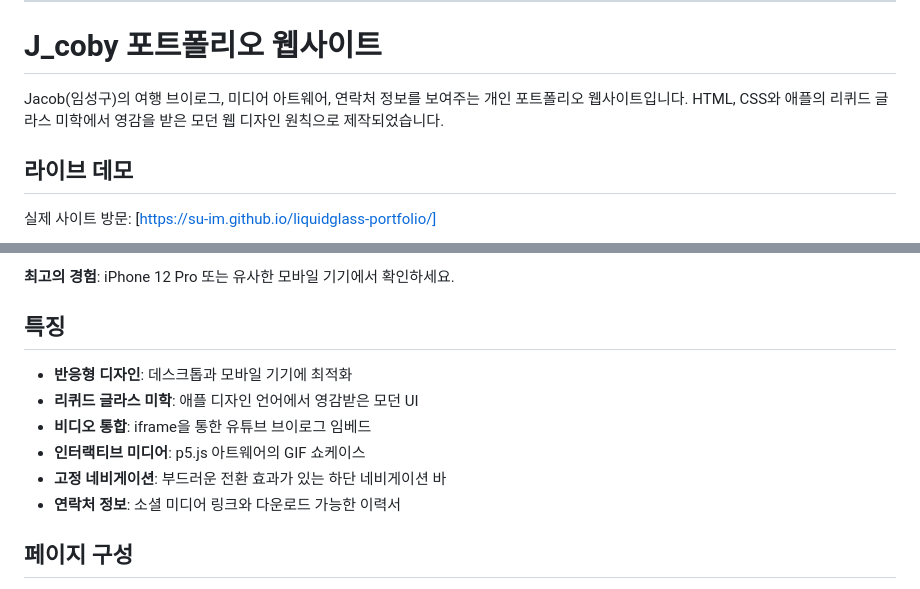
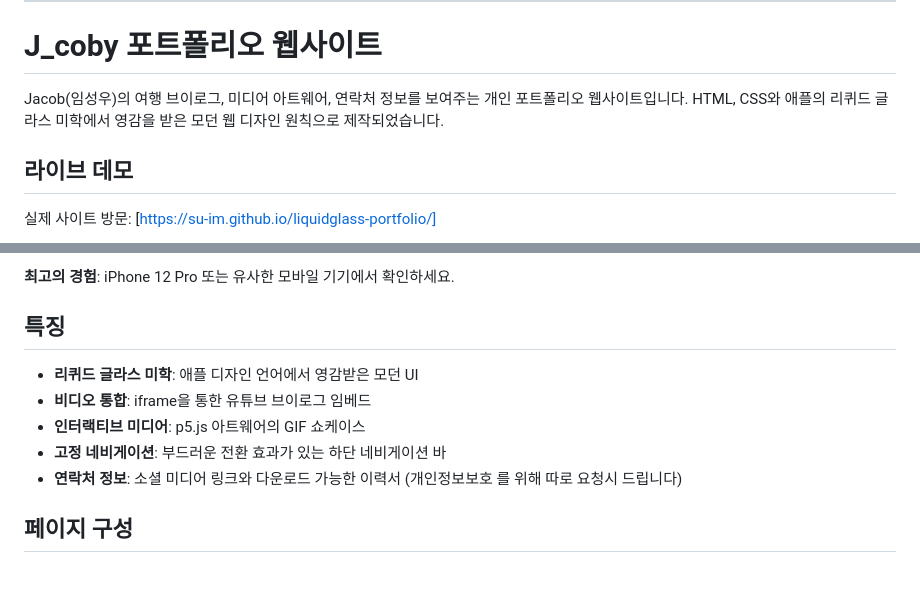
Before and after one commit to SU-IM/liquidglass-portfolio, a Markdown page: README.md, 2 parts joined by grey strips. Rendered like a GitHub page.

```diff
--- a/README.md
+++ b/README.md
@@ -111,7 +94,7 @@ npx serve
 
 # J_coby 포트폴리오 웹사이트
 
-Jacob(임성구)의 여행 브이로그, 미디어 아트웨어, 연락처 정보를 보여주는 개인 포트폴리오 웹사이트입니다. HTML, CSS와 애플의 리퀴드 글라스 미학에서 영감을 받은 모던 웹 디자인 원칙으로 제작되었습니다.
+Jacob(임성우)의 여행 브이로그, 미디어 아트웨어, 연락처 정보를 보여주는 개인 포트폴리오 웹사이트입니다. HTML, CSS와 애플의 리퀴드 글라스 미학에서 영감을 받은 모던 웹 디자인 원칙으로 제작되었습니다.
 
 ## 라이브 데모
 실제 사이트 방문: [https://su-im.github.io/liquidglass-portfolio/]
@@ -129,12 +112,11 @@ Jacob(임성구)의 여행 브이로그, 미디어 아트웨어, 연락처 정
 
 ## 특징
 
-- **반응형 디자인**: 데스크톱과 모바일 기기에 최적화
 - **리퀴드 글라스 미학**: 애플 디자인 언어에서 영감받은 모던 UI
 - **비디오 통합**: iframe을 통한 유튜브 브이로그 임베드
 - **인터랙티브 미디어**: p5.js 아트웨어의 GIF 쇼케이스
 - **고정 네비게이션**: 부드러운 전환 효과가 있는 하단 네비게이션 바
-- **연락처 정보**: 소셜 미디어 링크와 다운로드 가능한 이력서
+- **연락처 정보**: 소셜 미디어 링크와 다운로드 가능한 이력서 (개인정보보호 를 위해 따로 요청시 드립니다)
 
 ## 페이지 구성
 
```
Also changed, not shown: other parts of README.md (+1 -34 lines).
